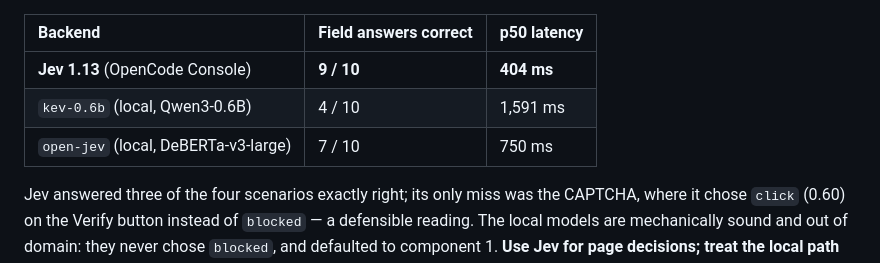
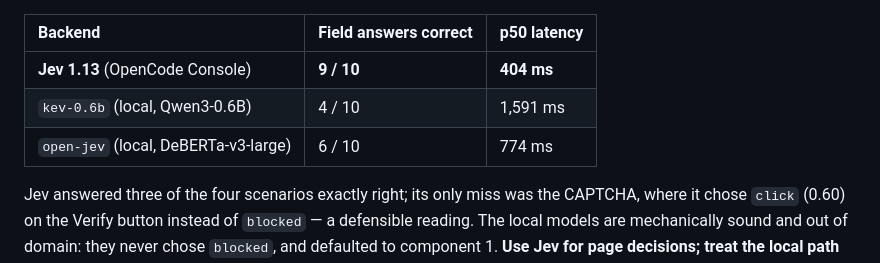
Before and after one commit to hyperbolictonic/hyperbolic-gateway, a Markdown page: docs/DECISION_MODELS.md, the part around the change. Drawn GitHub-style.

Commit message:
docs(decide): re-measure open-jev under the fair scoring (6/10)

```diff
--- a/docs/DECISION_MODELS.md
+++ b/docs/DECISION_MODELS.md
@@ -134,7 +134,7 @@ backend (`--bridge`) or a local model (`kev-0.6b cpu`):
 | :--- | :--- | :--- |
 | **Jev 1.13** (OpenCode Console) | **9 / 10** | **404 ms** |
 | `kev-0.6b` (local, Qwen3-0.6B) | 4 / 10 | 1,591 ms |
-| `open-jev` (local, DeBERTa-v3-large) | 7 / 10 | 750 ms |
+| `open-jev` (local, DeBERTa-v3-large) | 6 / 10 | 774 ms |
 
 Jev answered three of the four scenarios exactly right; its only miss was the CAPTCHA, where it chose
 `click` (0.60) on the Verify button instead of `blocked` — a defensible reading. The local models are
```
